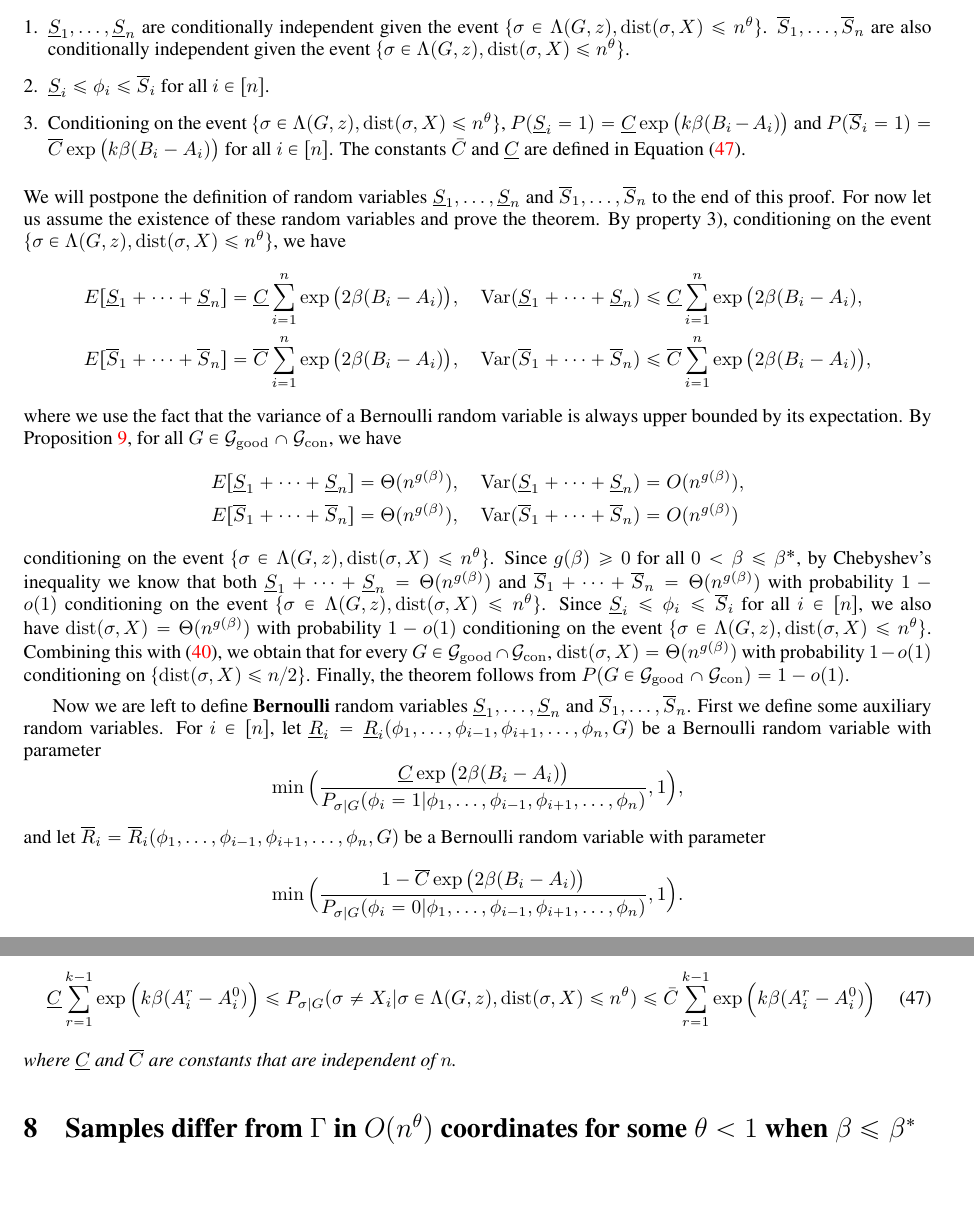
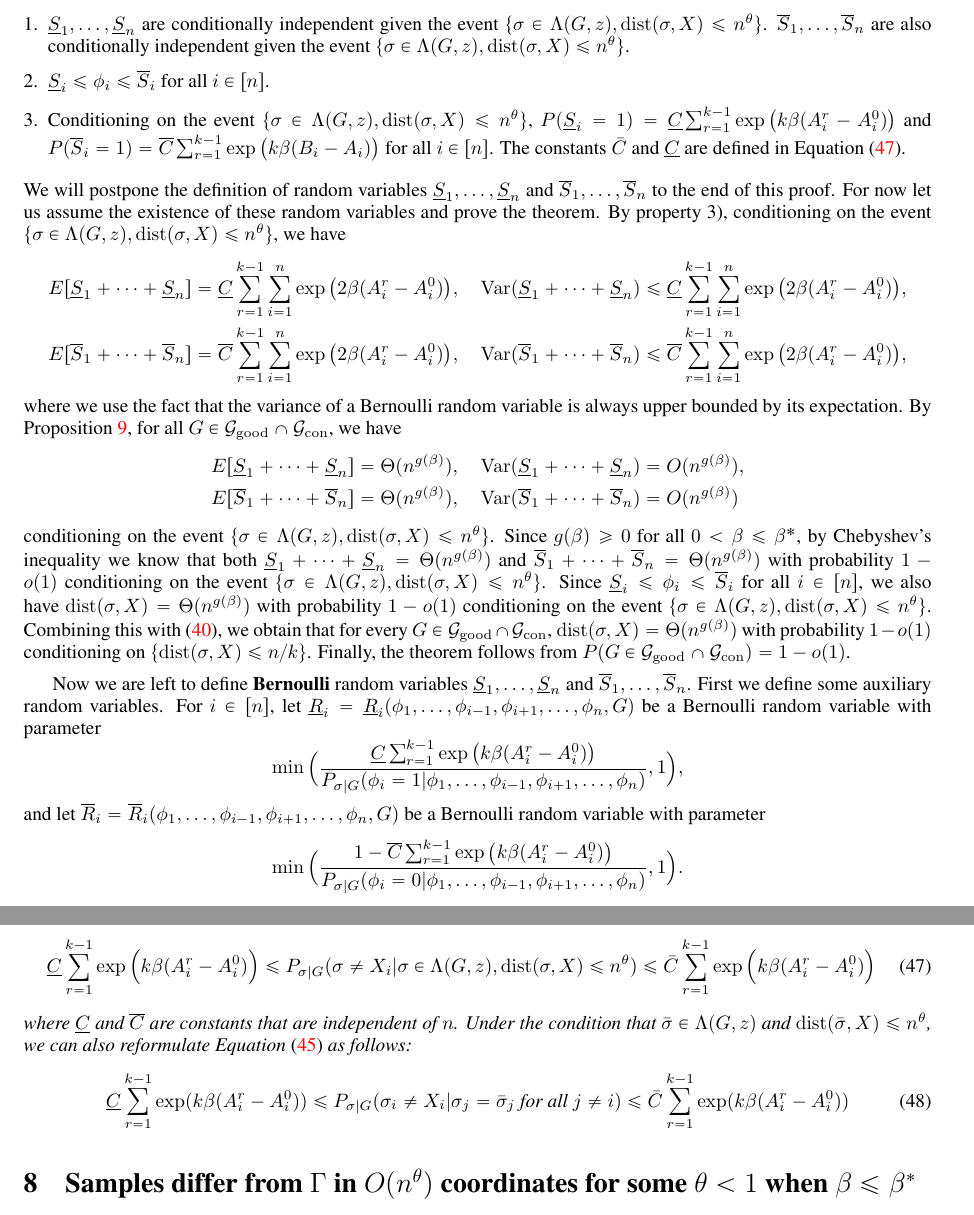
Before and after one commit to zhaofeng-shu33/SIBM, a LaTeX document (extension.tex): two parts of pages 25 and 28 of 36, joined at a grey line, cut so that both start at the same text, the shorter picture padded with empty space. Compiled offline with pdfLaTeX.

Commit message:
finish proof

```diff
--- a/extension.tex
+++ b/extension.tex
@@ -1606,20 +1606,21 @@ for the unconditional case this sum is of order $\Theta(n^{g(2\beta)})$ while fo
 		\item $\underline{S}_1,\dots, \underline{S}_n$ are conditionally independent given the event $\{\sigma\in \Lambda(G,z) ,\dist(\sigma, X) \le n^{\theta}\}$. $\overline{S}_1,\dots,\overline{S}_n$ are also conditionally independent given the event $\{\sigma\in \Lambda(G,z) ,\dist(\sigma, X) \le n^{\theta}\}$.
 		\item $\underline{S}_i\le \phi_i\le \overline{S}_i$ for all $i\in[n]$.
 		\item Conditioning on the event $\{\sigma\in \Lambda(G,z) ,\dist(\sigma, X) \le n^{\theta}\}$, $P(\underline{S}_i=1)=\underline{C}
-		\exp\big(k\beta (B_i-A_i) \big)$ and $P(\overline{S}_i=1)=\overline{C}
-		\exp\big(k\beta (B_i-A_i) \big)$ for all $i\in[n]$. The constants $\bar{C}$ and $\underline{C}$ are defined in Equation \eqref{eq:qke}.
+		\sum_{r=1}^{k-1}\exp\big(k\beta (A^r_i-A^0_i) \big)$ and $P(\overline{S}_i=1)=\overline{C}
+		\sum_{r=1}^{k-1}\exp\big(k\beta (B_i-A_i) \big)$ for all $i\in[n]$. The constants $\bar{C}$ and $\underline{C}$ are defined in Equation \eqref{eq:qke}.
 	\end{enumerate}
 	We will postpone the definition of random variables $\underline{S}_1,\dots, \underline{S}_n$ and $\overline{S}_1,\dots,\overline{S}_n$ to the end of this proof. For now let us assume the existence of these random variables and prove the theorem.
 	By property 3), conditioning on the event $\{\sigma\in \Lambda(G,z) ,\dist(\sigma, X) \le n^{\theta}\}$, we have
 	\begin{align*}
 	& E[\underline{S}_1 + \dots + \underline{S}_n] = \underline{C}
-	\sum_{i=1}^n \exp\big(2\beta (B_i-A_i) \big) , \quad
+	\sum_{r=1}^{k-1}\sum_{i=1}^n \exp\big(2\beta (A^r_i-A^0_i) \big) , \quad
 	\Var(\underline{S}_1 + \dots + \underline{S}_n) \le \underline{C}
-	\sum_{i=1}^n \exp\big(2\beta (B_i-A_i) , \\
+	\sum_{r=1}^{k-1}\sum_{i=1}^n \exp\big(2\beta (A^r_i-A^0_i) \big)
+ 	, \\
 	& E[\overline{S}_1 + \dots + \overline{S}_n] = \overline{C}
-	\sum_{i=1}^n \exp\big(2\beta (B_i-A_i) \big) , \quad
+	\sum_{r=1}^{k-1}\sum_{i=1}^n \exp\big(2\beta (A^r_i-A^0_i) \big) , \quad
 	\Var(\overline{S}_1 + \dots + \overline{S}_n) \le \overline{C}
-	\sum_{i=1}^n \exp\big(2\beta (B_i-A_i) \big) ,
+	\sum_{r=1}^{k-1}\sum_{i=1}^n \exp\big(2\beta (A^r_i-A^0_i) \big) ,
 	\end{align*}
 	where we use the fact that the variance of a Bernoulli random variable is always upper bounded by its expectation.
 	By Proposition~\ref{prop:con}, for all $G\in\cG_{\good}\cap\cG_{\con}$, we have
@@ -1638,13 +1639,13 @@ for the unconditional case this sum is of order $\Theta(n^{g(2\beta)})$ while fo
 	$\underline{R}_i=\underline{R}_i(\phi_1,\dots,\phi_{i-1},\phi_{i+1},\dots,\phi_n,G)$ be a Bernoulli random variable with parameter
 	$$
 	\min \Big( \frac{\underline{C}
-		\exp\big(2\beta (B_i-A_i) \big)}{P_{\sigma|G}(\phi_i=1|\phi_1,\dots,\phi_{i-1},\phi_{i+1},\dots,\phi_n)} , 1 \Big) ,
+		\sum_{r=1}^{k-1}\exp\big(k\beta (A^r_i-A^0_i) \big)}{P_{\sigma|G}(\phi_i=1|\phi_1,\dots,\phi_{i-1},\phi_{i+1},\dots,\phi_n)} , 1 \Big) ,
 	$$
 	and let
 	$\overline{R}_i=\overline{R}_i(\phi_1,\dots,\phi_{i-1},\phi_{i+1},\dots,\phi_n,G)$ be a Bernoulli random variable with parameter
 	$$
 	\min \Big(\frac{1- \overline{C}
-		\exp\big(2\beta (B_i-A_i) \big)}{P_{\sigma|G}(\phi_i=0|\phi_1,\dots,\phi_{i-1},\phi_{i+1},\dots,\phi_n)} , 1 \Big) .
+		\sum_{r=1}^{k-1}\exp\big(k\beta (A^r_i-A^0_i) \big)}{P_{\sigma|G}(\phi_i=0|\phi_1,\dots,\phi_{i-1},\phi_{i+1},\dots,\phi_n)} , 1 \Big) .
 	$$
 	Furthermore, let both $\underline{R}_i$ and $\overline{R}_i$ be independent of $\phi_i$.
 	For $i\in[n]$, define
@@ -1856,6 +1858,13 @@ Taking \eqref{eq:oo} into this equation gives us \eqref{eq:qk} and completes the
 	\le \bar{C} \sum_{r=1}^{k-1}\exp\Big(k\beta (A^r_i-A^0_i ) \Big)
 	\end{equation}
 	where $\underline{C}$ and $\overline{C}$ are constants that are independent of $n$.
+	Under the condition that $\bar{\sigma} \in \Lambda(G, z)$ and
+	$\dist(\bar{\sigma}, X) \leq n^{\theta}$,
+	we can also reformulate Equation \eqref{eq:qk} as follows:
+	\begin{equation}\label{eq:soon}
+	\underline{C} \sum_{r=1}^{k-1} \exp(k\beta(A^r_i - A^0_i)) \leq P_{\sigma | G}(\sigma_i \neq X_i | \sigma_j = \bar{\sigma}_j \text{ for all } j\neq i ) \leq
+	\bar{C} \sum_{r=1}^{k-1} \exp(k\beta(A^r_i - A^0_i))
+	\end{equation}
 \end{remark}
 \section{Samples differ from $\Gamma$ in $O(n^{\theta})$ coordinates for some $\theta<1$ when $\beta\le\beta^\ast$}
 \label{sect:theta}
```
Also changed, not shown: extension.tex (7 more changed lines).
